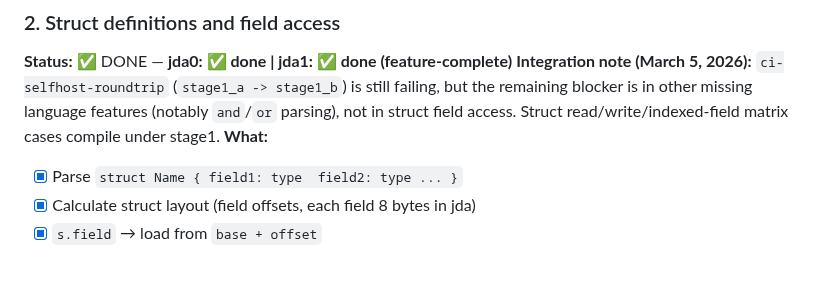
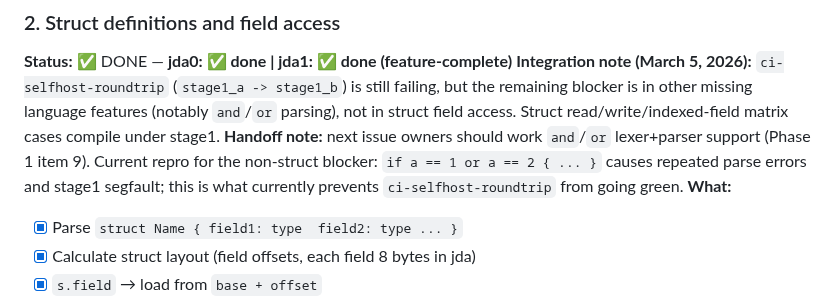
Before and after one commit to jdalang/jda-lang, a Markdown page: docs/jda-language-roadmap.md, the part around the change. Drawn GitHub-style; blank space fills up the shorter version.

Commit message:
docs: add handoff note for post-struct selfhost blocker

```diff
--- a/docs/jda-language-roadmap.md
+++ b/docs/jda-language-roadmap.md
@@ -73,6 +73,7 @@ jda1 must support every feature used in its own source code (~1900 lines).
 ### 2. Struct definitions and field access
 **Status:** ✅ DONE — **jda0: ✅ done | jda1: ✅ done (feature-complete)**
 **Integration note (March 5, 2026):** `ci-selfhost-roundtrip` (`stage1_a -> stage1_b`) is still failing, but the remaining blocker is in other missing language features (notably `and`/`or` parsing), not in struct field access. Struct read/write/indexed-field matrix cases compile under stage1.
+**Handoff note:** next issue owners should work `and`/`or` lexer+parser support (Phase 1 item 9). Current repro for the non-struct blocker: `if a == 1 or a == 2 { ... }` causes repeated parse errors and stage1 segfault; this is what currently prevents `ci-selfhost-roundtrip` from going green.
 **What:**
   - [x] Parse `struct Name { field1: type  field2: type ... }`
   - [x] Calculate struct layout (field offsets, each field 8 bytes in jda)
```
